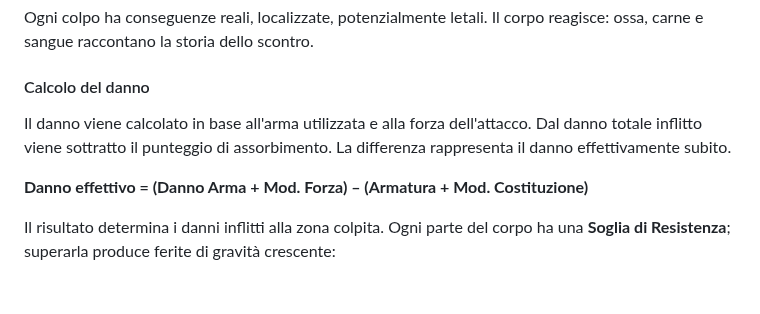
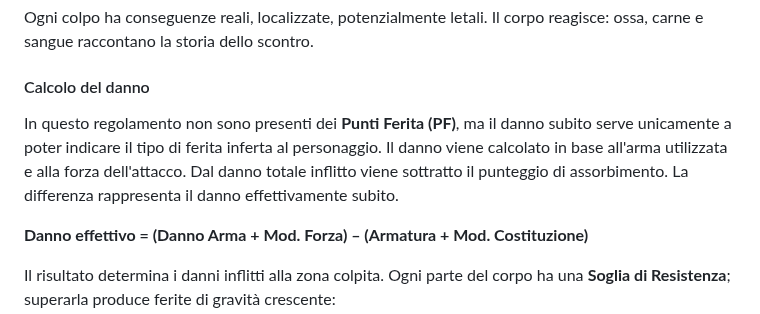
Before and after one commit to CrypticSentinel/Open-Source-GDR, a Markdown page: Combattimento/00 - Il Caos della Battaglia.md, the part around the change. Drawn GitHub-style; blank space fills up the shorter version.

```diff
--- a/Combattimento/00 - Il Caos della Battaglia.md
+++ b/Combattimento/00 - Il Caos della Battaglia.md
@@ -104,7 +104,7 @@ I dadi si sollevano e cadono. Attacchi, difese e reazioni si intrecciano, la bat
 Ogni colpo ha conseguenze reali, localizzate, potenzialmente letali. Il corpo reagisce: ossa, carne e sangue raccontano la storia dello scontro.
 
 #### Calcolo del danno
-Il danno viene calcolato in base all'arma utilizzata e alla forza dell'attacco. Dal danno totale inflitto viene sottratto il punteggio di assorbimento. La differenza rappresenta il danno effettivamente subito.
+In questo regolamento non sono presenti dei **Punti Ferita (PF)**, ma il danno subito serve unicamente a poter indicare il tipo di ferita inferta al personaggio. Il danno viene calcolato in base all'arma utilizzata e alla forza dell'attacco. Dal danno totale inflitto viene sottratto il punteggio di assorbimento. La differenza rappresenta il danno effettivamente subito.
 
 **Danno effettivo = (Danno Arma + Mod. Forza) – (Armatura + Mod. Costituzione)**
 
```
